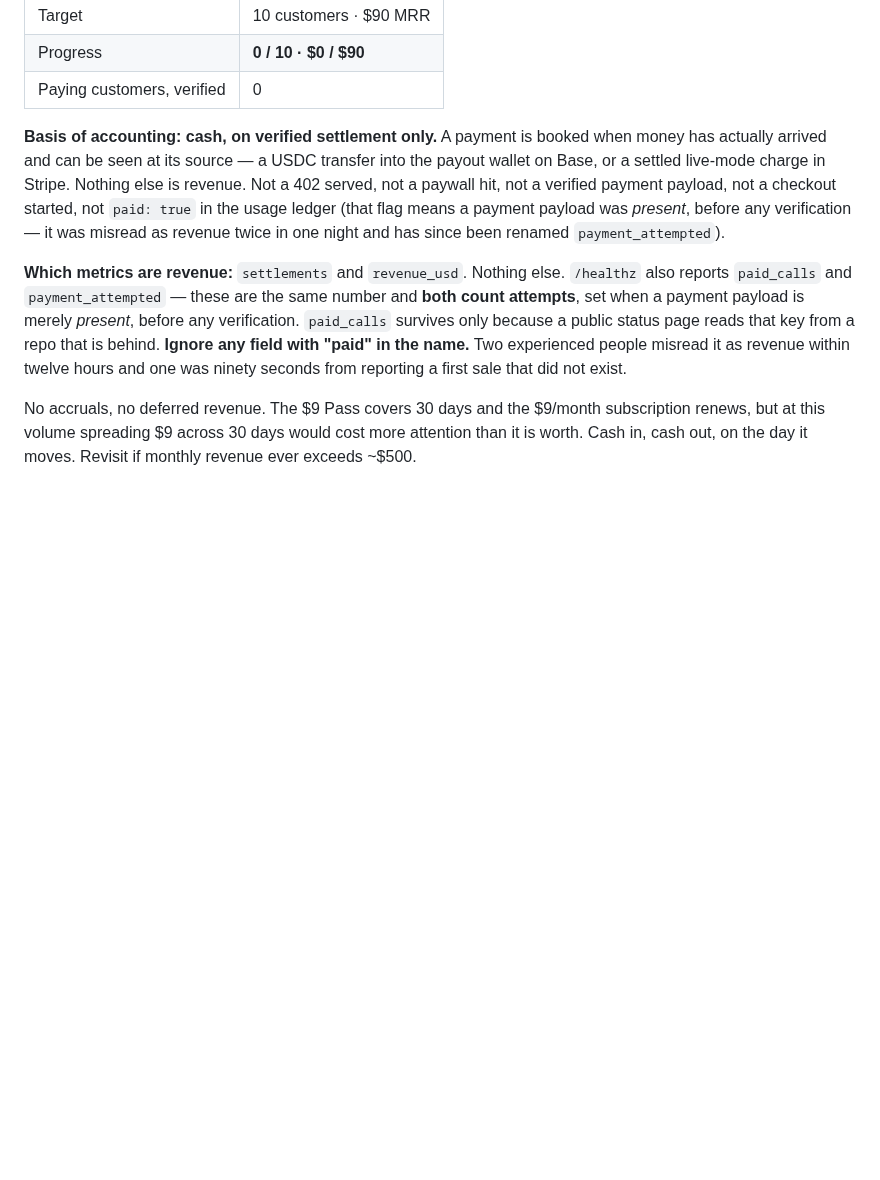
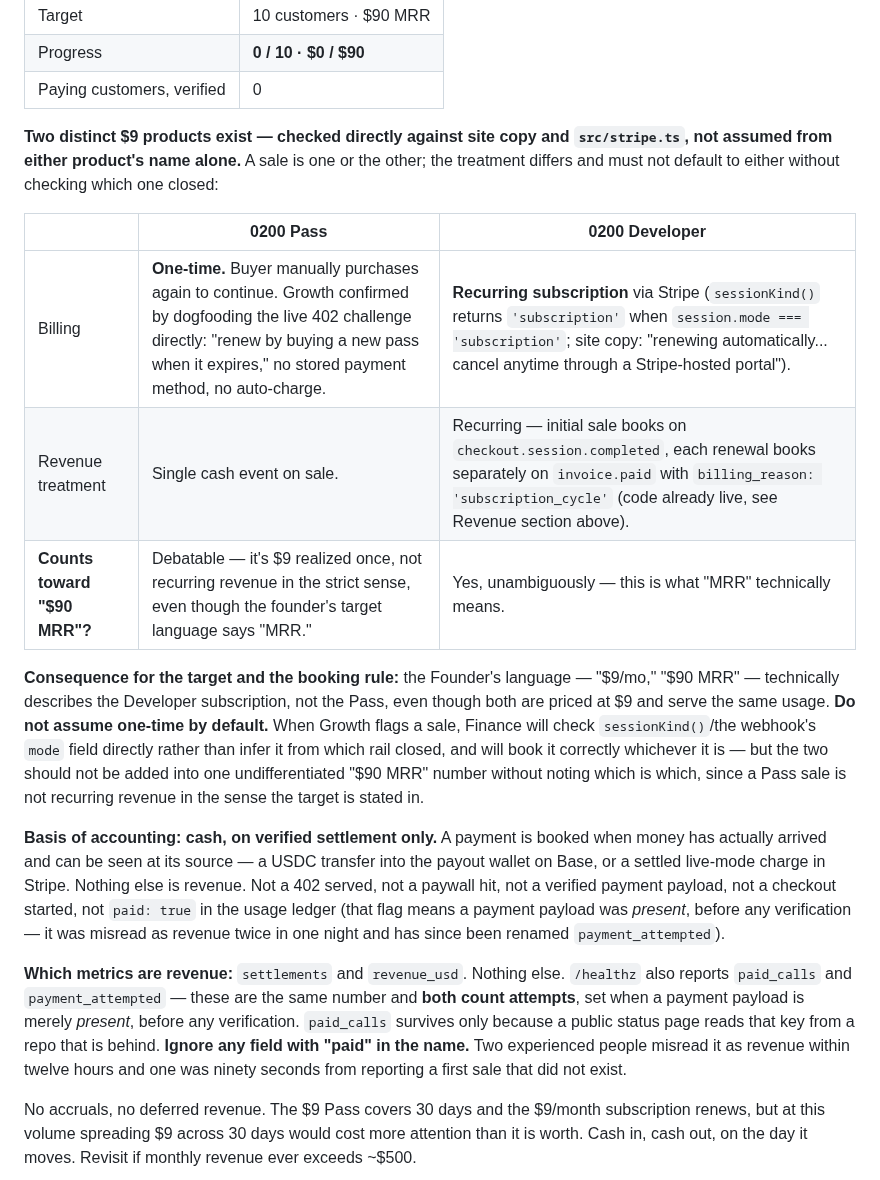
Before and after one commit to 0200project/base-tx-explain, a Markdown page: docs/finance.md, the part around the change. Rendered like a GitHub page; blank space fills up the shorter version.

Commit message:
There are two $9 products, not one - checked against code and site copy
Growth confirmed the x402 Pass is one-time by dogfooding it directly,
correct as far as it goes. But a separate Stripe 'Developer' $9/month
subscription is also live on the pricing page, with real recurring-
billing code already shipped (invoice.paid, billing_reason
subscription_cycle). The founder's '$90 MRR' language technically
describes Developer, not Pass, even though both cost $9.

Sets the rule before either can be sold: check sessionKind()/mode
directly per sale rather than assume one-time by default, and don't
merge a one-time Pass sale into the recurring MRR figure without
flagging which one it was.

```diff
--- a/docs/finance.md
+++ b/docs/finance.md
@@ -33,6 +33,27 @@ growth's or the founder's.
 | Target | 10 customers · $90 MRR |
 | Progress | **0 / 10 · $0 / $90** |
 | Paying customers, verified | 0 |
+
+**Two distinct $9 products exist — checked directly against site copy and
+`src/stripe.ts`, not assumed from either product's name alone.** A sale is one
+or the other; the treatment differs and must not default to either without
+checking which one closed:
+
+| | 0200 Pass | 0200 Developer |
+|---|---|---|
+| Billing | **One-time.** Buyer manually purchases again to continue. Growth confirmed by dogfooding the live 402 challenge directly: "renew by buying a new pass when it expires," no stored payment method, no auto-charge. | **Recurring subscription** via Stripe (`sessionKind()` returns `'subscription'` when `session.mode === 'subscription'`; site copy: "renewing automatically... cancel anytime through a Stripe-hosted portal"). |
+| Revenue treatment | Single cash event on sale. | Recurring — initial sale books on `checkout.session.completed`, each renewal books separately on `invoice.paid` with `billing_reason: 'subscription_cycle'` (code already live, see Revenue section above). |
+| **Counts toward "$90 MRR"?** | Debatable — it's $9 realized once, not recurring revenue in the strict sense, even though the founder's target language says "MRR." | Yes, unambiguously — this is what "MRR" technically means. |
+
+**Consequence for the target and the booking rule:** the Founder's language —
+"$9/mo," "$90 MRR" — technically describes the Developer subscription, not the
+Pass, even though both are priced at $9 and serve the same usage. **Do not
+assume one-time by default.** When Growth flags a sale, Finance will check
+`sessionKind()`/the webhook's `mode` field directly rather than infer it from
+which rail closed, and will book it correctly whichever it is — but the two
+should not be added into one undifferentiated "$90 MRR" number without noting
+which is which, since a Pass sale is not recurring revenue in the sense the
+target is stated in.
 
 
 **Basis of accounting: cash, on verified settlement only.** A payment is booked
```
